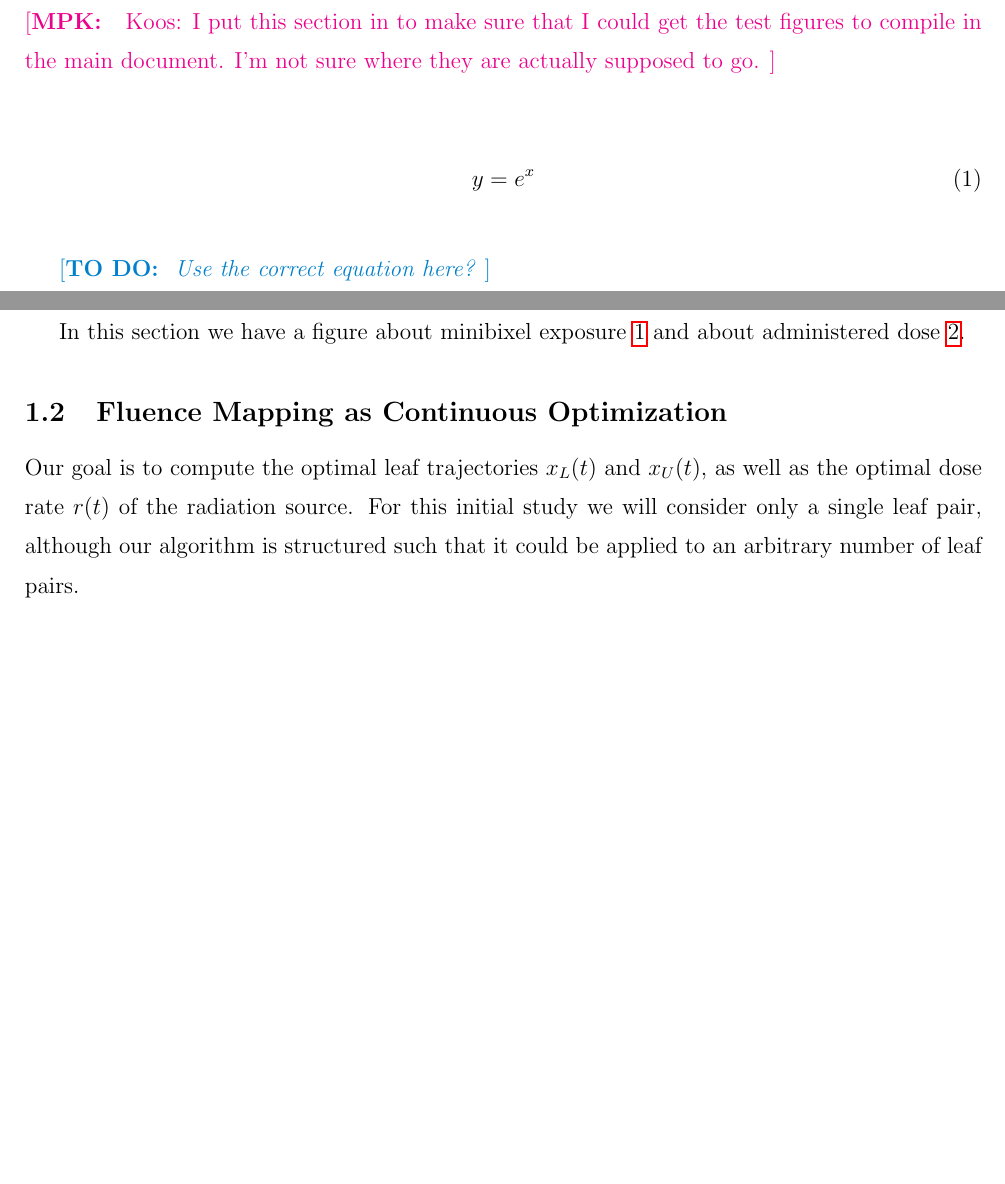
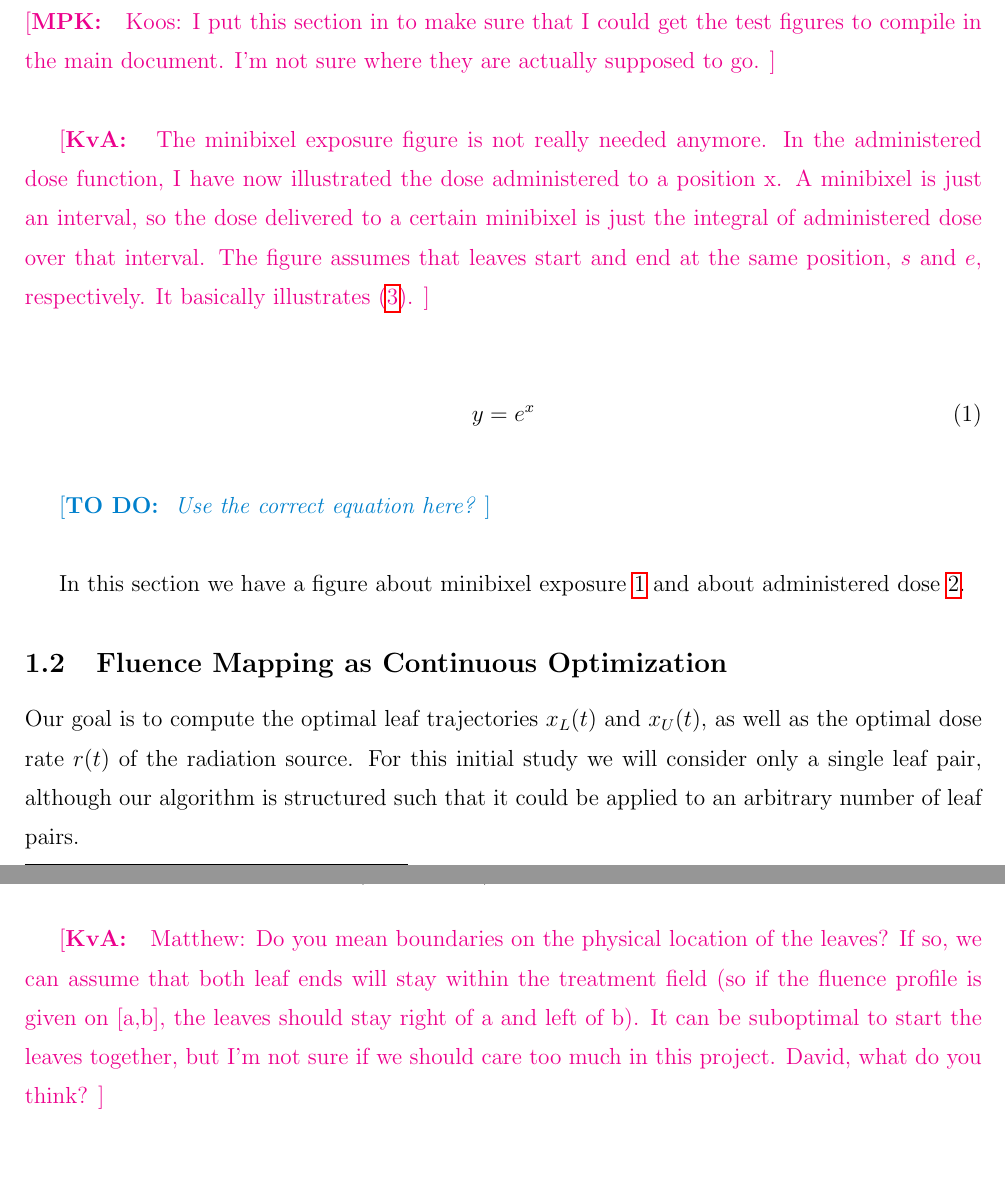
Before and after one commit to MatthewPeterKelly/FluenceMapping, a LaTeX paper (latex/root.tex, which reads latex/introduction.tex): two parts of pages 2 and 3 of 5 before the commit and two parts of pages 2 and 4 of 5 after it, joined at a grey line, cut so that both start at the same text, the shorter picture padded with empty space. Compiled offline with pdfLaTeX.

Commit message:
Answering Matthew's questions
- Minibixel exposure figure is superfluous
- Some answers

```diff
--- a/latex/introduction.tex
+++ b/latex/introduction.tex
@@ -14,6 +14,9 @@ such that the optimization procedure naturally focuses on global aspects of the
 
 \MPKcomment{Koos: I put this section in to make sure that I could get the test figures to compile in the main document.
             I'm not sure where they are actually supposed to go.}
+\KvAcomment{The minibixel exposure figure is not really needed anymore. In the administered dose function, I have now illustrated the dose administered to a position x.
+A minibixel is just an interval, so the dose delivered to a certain minibixel is just the integral of administered dose over that interval.
+The figure assumes that leaves start and end at the same position, $s$ and $e$, respectively. It basically illustrates (\ref{eqn:deliveredFluenceDose}).}
 
 \begin{equation}
 y = e^x
@@ -62,3 +69,7 @@ $T(x)$ is the set of all times $t$ such that $ x_L(t) < x < x_U(t)$.
 
 \MPKcomment{Should we assume that the leaf boundary conditions are known?
             Do the leaves need to start and end together?}
+\KvAcomment{Matthew: Do you mean boundaries on the physical location of the leaves?
+            If so, we can assume that both leaf ends will stay within the treatment field (so if the fluence profile is given on [a,b], the leaves should stay right of a and left of b).
+            It can be suboptimal to start the leaves together, but I'm not sure if we should care too much in this project.
+            David, what do you think?}
```
Also changed, not shown: latex/introduction.tex (4 more changed lines).
